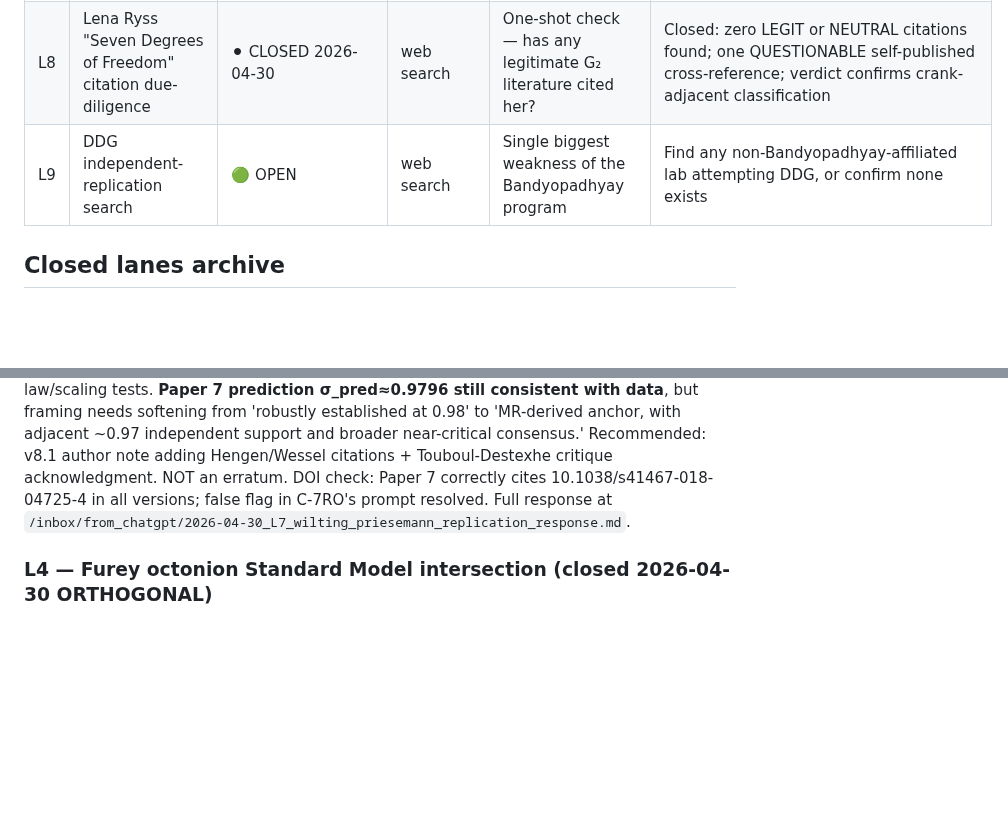
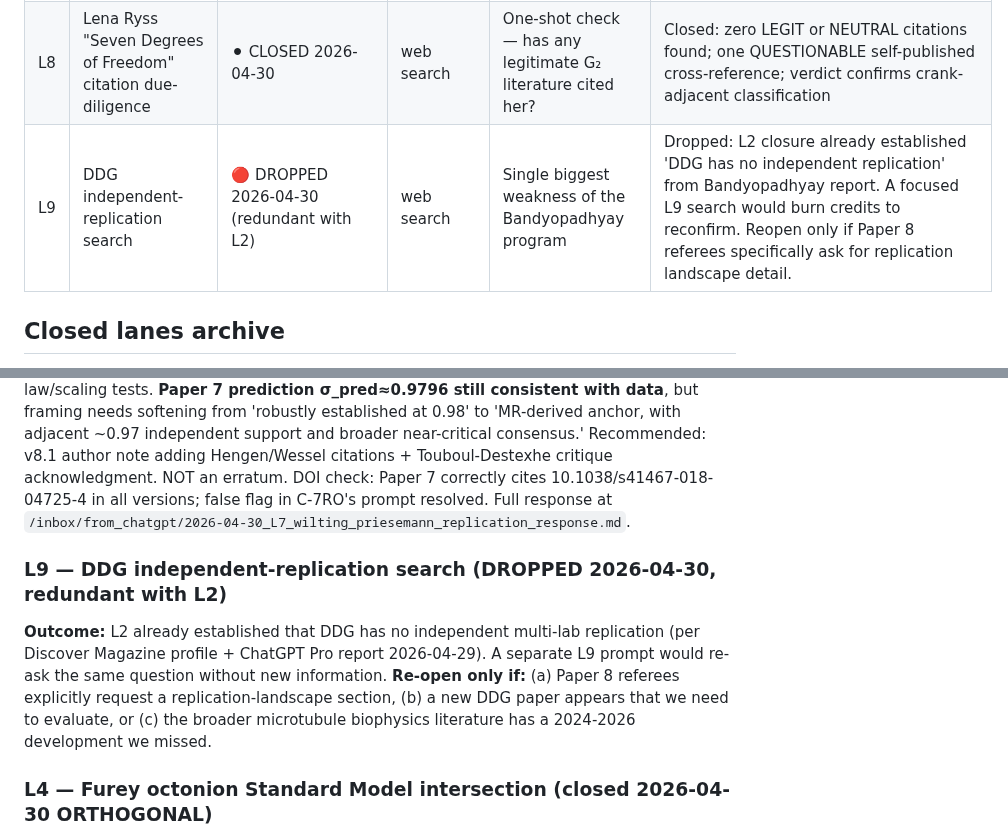
Before and after one commit to MartinLGraise/PCI-Framework, a Markdown page: outbox/research_questions/RESEARCH_LANES.md, 2 parts joined by grey strips. Rendered like a GitHub page; blank space fills up the shorter version.

Commit message:
L9 DROPPED: redundant with L2, removed prompt and updated register
The separate L9 DDG-replication prompt I drafted was redundant —
L2 closure (2026-04-29) already established that DDG has no
independent replication, via the ChatGPT Bandyopadhyay report.

Sending L9 would have burned ChatGPT Pro credits to reconfirm
what we already documented. Dropped per user callout.

Reopen L9 only if:
- Paper 8 referees explicitly request replication landscape
- New DDG paper appears needing evaluation
- 2024-2026 microtubule biophysics development surfaces

Register now: 7 CLOSED, 1 DROPPED, 0 OPEN. Research pipeline
reaches quiescence for the current paper arc.

```diff
--- a/outbox/research_questions/RESEARCH_LANES.md
+++ b/outbox/research_questions/RESEARCH_LANES.md
@@ -26,7 +26,7 @@ This is the master register for active research questions feeding the PCI/PME Fr
 | L6 | Stark units in d=11, d=13 — is d=7 privileged? | ⚫ CLOSED 2026-04-30 (PRIVILEGED with caveat) | web search | Determines whether the 6/7 saturation in Paper 7 is a special property of d=7 or a general fact about prime dimensions | Closed: (d-1)/d alone is generic projector geometry; d=7 is uniquely privileged by the CONJUNCTION of (F1) Stark-unit SIC, (F2) exceptional Lie irrep, (F3) Klein-quartic/PSL(2,7), (F4) 7=1+3+3̄ decomposition. Paper 10 §5.5 revised. |
 | L7 | Wilting–Priesemann awake-cortex σ replication landscape | ⚫ CLOSED 2026-04-30 (METHODOLOGY-DEPENDENT) | web search | Determines whether σ ≈ 0.98 is the consensus or a specific lab's result | Closed: NOT robust cross-lab consensus. Hengen/Wessel 2024 supports ~0.97 (same band). Broader lit uses heterogeneous metrics, often σ≈1. Paper 7 framing needs softening to 'MR-derived anchor' not 'robustly established.' v8.1 author note recommended. |
 | L8 | Lena Ryss "Seven Degrees of Freedom" citation due-diligence | ⚫ CLOSED 2026-04-30 | web search | One-shot check — has any legitimate G₂ literature cited her? | Closed: zero LEGIT or NEUTRAL citations found; one QUESTIONABLE self-published cross-reference; verdict confirms crank-adjacent classification |
-| L9 | DDG independent-replication search | 🟢 OPEN | web search | Single biggest weakness of the Bandyopadhyay program | Find any non-Bandyopadhyay-affiliated lab attempting DDG, or confirm none exists |
+| L9 | DDG independent-replication search | 🔴 DROPPED 2026-04-30 (redundant with L2) | web search | Single biggest weakness of the Bandyopadhyay program | Dropped: L2 closure already established 'DDG has no independent replication' from Bandyopadhyay report. A focused L9 search would burn credits to reconfirm. Reopen only if Paper 8 referees specifically ask for replication landscape detail. |
 
 ## Closed lanes archive
 
@@ -46,6 +46,9 @@ This is the master register for active research questions feeding the PCI/PME Fr
 
 ### L7 — Wilting-Priesemann replication landscape (closed 2026-04-30 METHODOLOGY-DEPENDENT)
 **Outcome:** NOT robust cross-lab consensus for exact σ ≈ 0.98. One strong original (Wilting-Priesemann 2018); one independent in vivo rat-cortex line (Hengen/Wessel/Turrigiano 2019, 2024) supporting nearby ~0.97 set point; broader avalanche-criticality literature uses heterogeneous metrics (DCC, κ, exponents, MEG avalanche) often centering on σ≈1. Active methodological dispute (Touboul-Destexhe, Destexhe-Touboul 2021) on sufficiency of power-law/scaling tests. **Paper 7 prediction σ_pred≈0.9796 still consistent with data**, but framing needs softening from 'robustly established at 0.98' to 'MR-derived anchor, with adjacent ~0.97 independent support and broader near-critical consensus.' Recommended: v8.1 author note adding Hengen/Wessel citations + Touboul-Destexhe critique acknowledgment. NOT an erratum. DOI check: Paper 7 correctly cites 10.1038/s41467-018-04725-4 in all versions; false flag in C-7RO's prompt resolved. Full response at `/inbox/from_chatgpt/2026-04-30_L7_wilting_priesemann_replication_response.md`.
+
+### L9 — DDG independent-replication search (DROPPED 2026-04-30, redundant with L2)
+**Outcome:** L2 already established that DDG has no independent multi-lab replication (per Discover Magazine profile + ChatGPT Pro report 2026-04-29). A separate L9 prompt would re-ask the same question without new information. **Re-open only if:** (a) Paper 8 referees explicitly request a replication-landscape section, (b) a new DDG paper appears that we need to evaluate, or (c) the broader microtubule biophysics literature has a 2024-2026 development we missed.
 
 ### L4 — Furey octonion Standard Model intersection (closed 2026-04-30 ORTHOGONAL)
 **Outcome:** ORTHOGONAL with shared octonion/G₂ substrate. 14 Furey papers reviewed (2014–2025). Direct intersection check found NO use of PSL(2,7), F₂₁, Klein quartic, Fano-as-finite-projective-plane, SIC-POVM, or (d-1)/d ratio anywhere in her indexed work. Structural analysis: she has Im 𝕆 ≅ ℝ⁷ and standard G₂ geometry, but does NOT use d=7 as SIC dimension, 𝔤𝔩(7,ℂ), 14-dim adjoint as observer object, 49-dim space, or any prime-7 fraction. Recurring dimensions in her work: 8ℂ, 64ℂ, 32ℂ, 48 (3 generations), 16/16*, H₁₆(ℂ) — not 49. **Furey solves SM gauge-group origin problem; we solve coherence-ceiling problem; different theorems, different audiences.** Adjacent programs Boyle/Farnsworth (noncommutative spectral geometry) and Todorov (exceptional Jordan algebra) similarly distinct. Drop-in §8 paragraph written, 14-paper Furey bibliography + Boyle/Farnsworth + Todorov references ready for Paper 10. No scoop risk, no outreach needed before publication. Full response at `/inbox/from_chatgpt/2026-04-30_L4_furey_octonion_intersection_response.md`.
```
